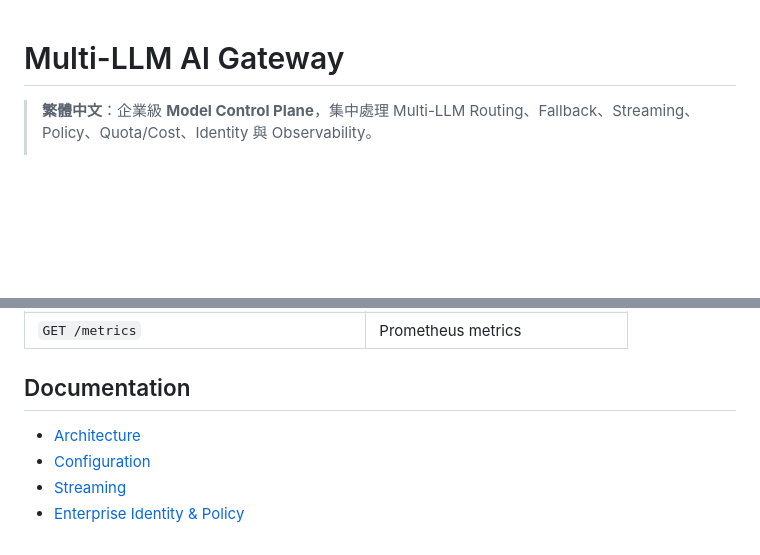
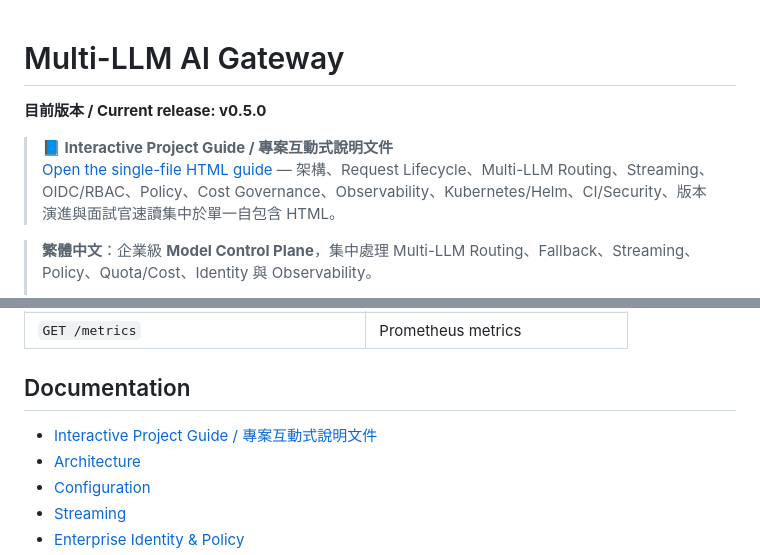
Before and after one commit to kewinall/multi-llm-ai-gateway, a Markdown page: README.md, 2 parts joined by grey strips. Drawn GitHub-style; blank space fills up the shorter version.

Commit message:
docs: link interactive project guide from README

```diff
--- a/README.md
+++ b/README.md
@@ -1,4 +1,9 @@
 # Multi-LLM AI Gateway
+
+**目前版本 / Current release: v0.5.0**
+
+> **📘 Interactive Project Guide / 專案互動式說明文件**
+> [Open the single-file HTML guide](docs/multi-llm-ai-gateway-guide.html) — 架構、Request Lifecycle、Multi-LLM Routing、Streaming、OIDC/RBAC、Policy、Cost Governance、Observability、Kubernetes/Helm、CI/Security、版本演進與面試官速讀集中於單一自包含 HTML。
 
 > **繁體中文**：企業級 **Model Control Plane**，集中處理 Multi-LLM Routing、Fallback、Streaming、Policy、Quota/Cost、Identity 與 Observability。
 >
@@ -276,6 +281,7 @@ Chart capabilities include:
 
 ## Documentation
 
+- [Interactive Project Guide / 專案互動式說明文件](docs/multi-llm-ai-gateway-guide.html)
 - [Architecture](docs/architecture.md)
 - [Configuration](docs/configuration.md)
 - [Streaming](docs/streaming.md)
```
